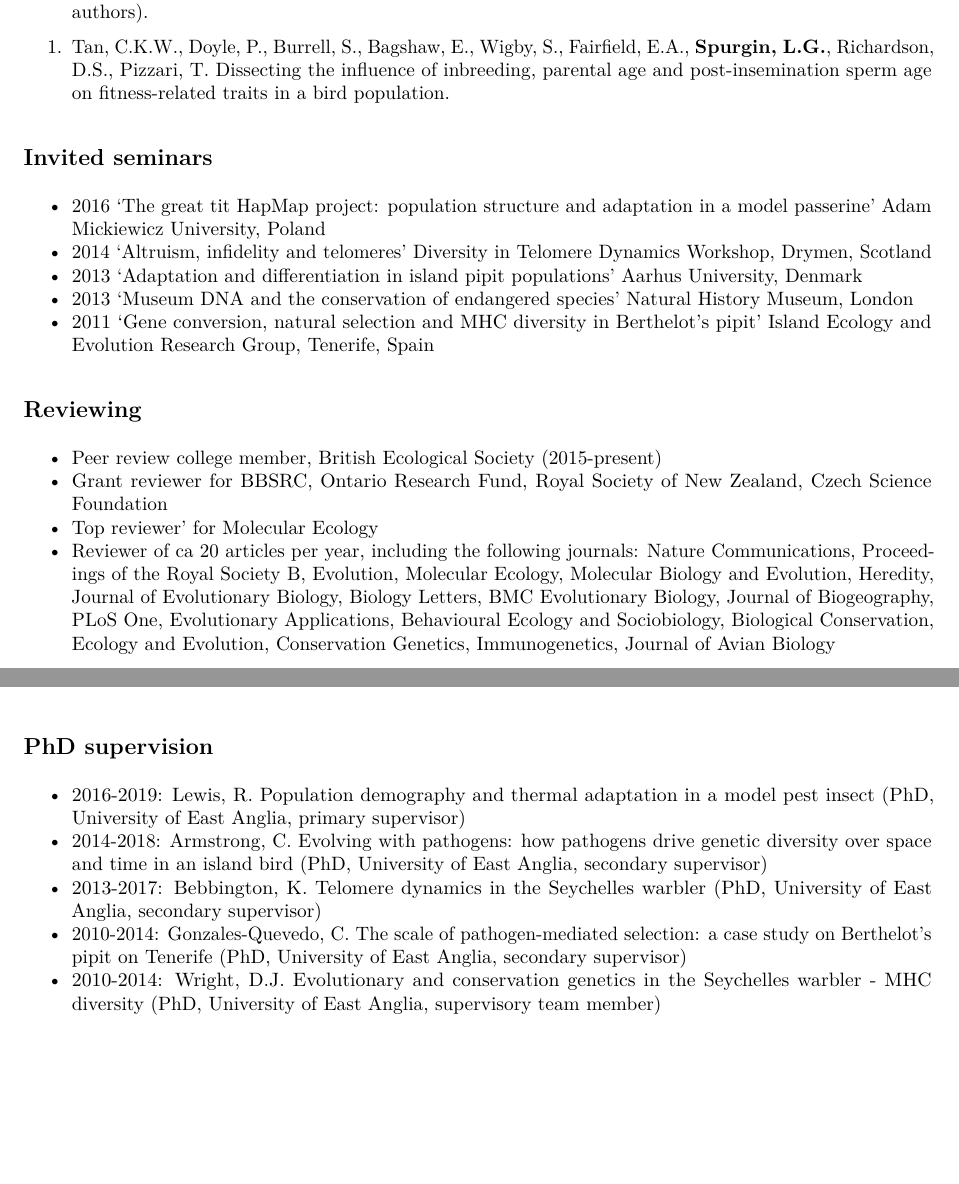
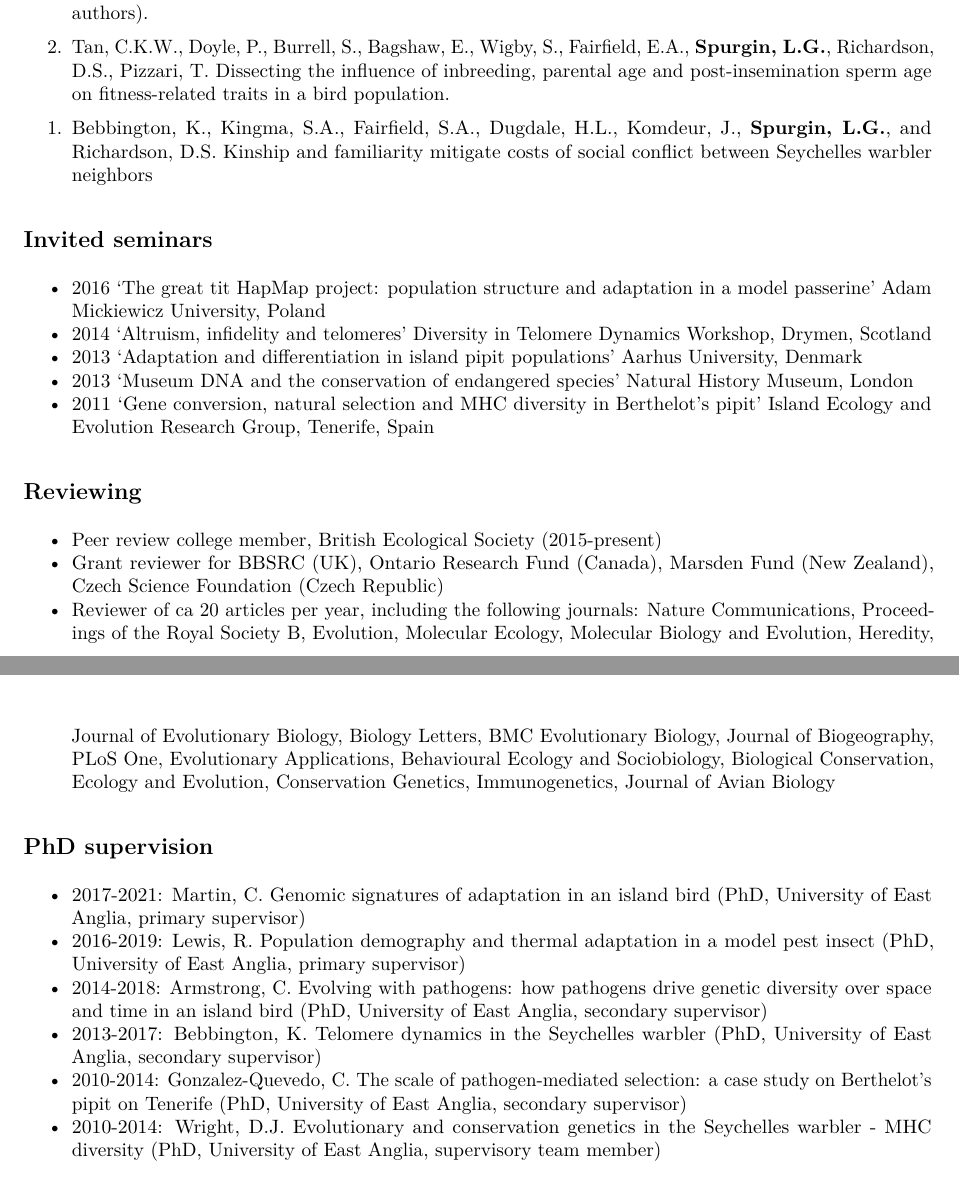
Before and after one commit to lgs85/SpurginCV, an R Markdown document (SpurginCV.Rmd): two parts of pages 3 and 4 of 4, joined at a grey line, cut so that both start at the same text, the shorter picture padded with empty space. The pictures show the output file SpurginCV.pdf that the author committed with the source.

Commit message:
New paper submitted

```diff
--- a/SpurginCV.Rmd
+++ b/SpurginCV.Rmd
@@ -106,6 +106,8 @@ linkcolor: blue
 
 \item	Tan, C.K.W., Doyle, P., Burrell, S., Bagshaw, E., Wigby, S., Fairfield, E.A., \textbf{Spurgin, L.G.}, Richardson, D.S., Pizzari, T. Dissecting the influence of inbreeding, parental age and post-insemination sperm age on fitness-related traits in a bird population.
 
+\item Bebbington, K., Kingma, S.A., Fairfield, S.A., Dugdale, H.L., Komdeur, J., \textbf{Spurgin, L.G.}, and Richardson, D.S. Kinship and familiarity mitigate costs of social conflict between Seychelles warbler neighbors
+
 \end{etaremune}
 
 
@@ -118,15 +120,15 @@ linkcolor: blue
 
 ##Reviewing
 - Peer review college member, British Ecological Society (2015-present)
-- Grant reviewer for BBSRC, Ontario Research Fund, Royal Society of New Zealand, Czech Science Foundation
-- Top reviewer’ for Molecular Ecology
+- Grant reviewer for BBSRC (UK), Ontario Research Fund (Canada), Marsden Fund (New Zealand), Czech Science Foundation (Czech Republic)
 - Reviewer of ca 20 articles per year, including the following journals: Nature Communications, Proceedings of the Royal Society B, Evolution, Molecular Ecology, Molecular Biology and Evolution, Heredity, Journal of Evolutionary Biology, Biology Letters, BMC Evolutionary Biology, Journal of Biogeography, PLoS One, Evolutionary Applications, Behavioural Ecology and Sociobiology, Biological Conservation, Ecology and Evolution, Conservation Genetics, Immunogenetics, Journal of Avian Biology
 
 ##PhD supervision
+- 2017-2021: Martin, C. Genomic signatures of adaptation in an island bird (PhD, University of East Anglia, primary supervisor)
 - 2016-2019:	Lewis, R. Population demography and thermal adaptation in a model pest insect (PhD, University of East Anglia, primary supervisor)
 - 2014-2018: 	Armstrong, C. Evolving with pathogens: how pathogens drive genetic diversity over space and time in an island bird (PhD, University of East Anglia, secondary supervisor)
 - 2013-2017:	Bebbington, K. Telomere dynamics in the Seychelles warbler (PhD, University of East Anglia, secondary supervisor)
-- 2010-2014:	Gonzales-Quevedo, C. The scale of pathogen-mediated selection: a case study on Berthelot’s pipit on Tenerife (PhD, University of East Anglia, secondary supervisor)
+- 2010-2014:	Gonzalez-Quevedo, C. The scale of pathogen-mediated selection: a case study on Berthelot’s pipit on Tenerife (PhD, University of East Anglia, secondary supervisor)
 - 2010-2014:	Wright, D.J. Evolutionary and conservation genetics in the Seychelles warbler - MHC diversity (PhD, University of East Anglia, supervisory team member)
 
 ##Teaching
```
Also changed, not shown: SpurginCV.pdf.
